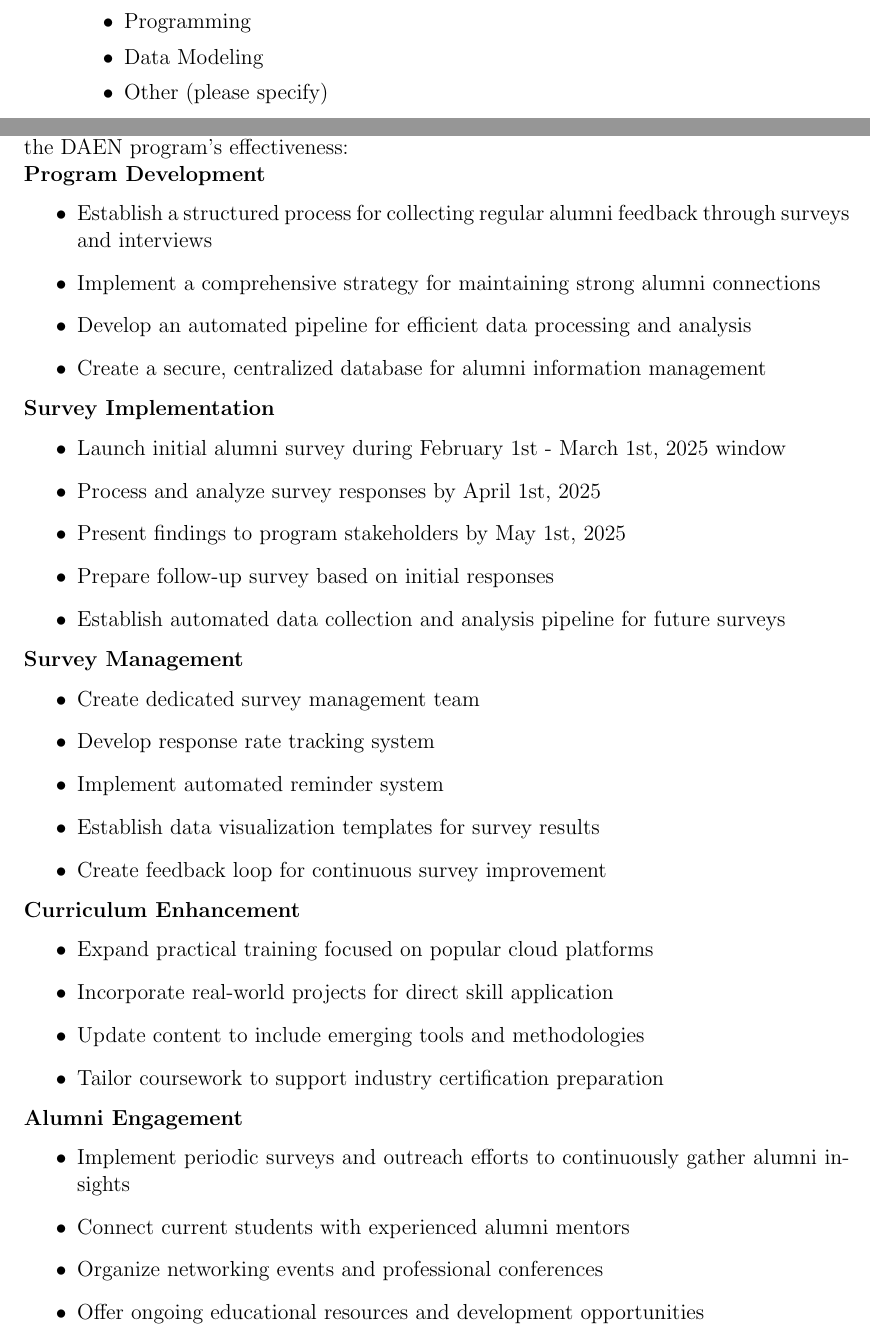
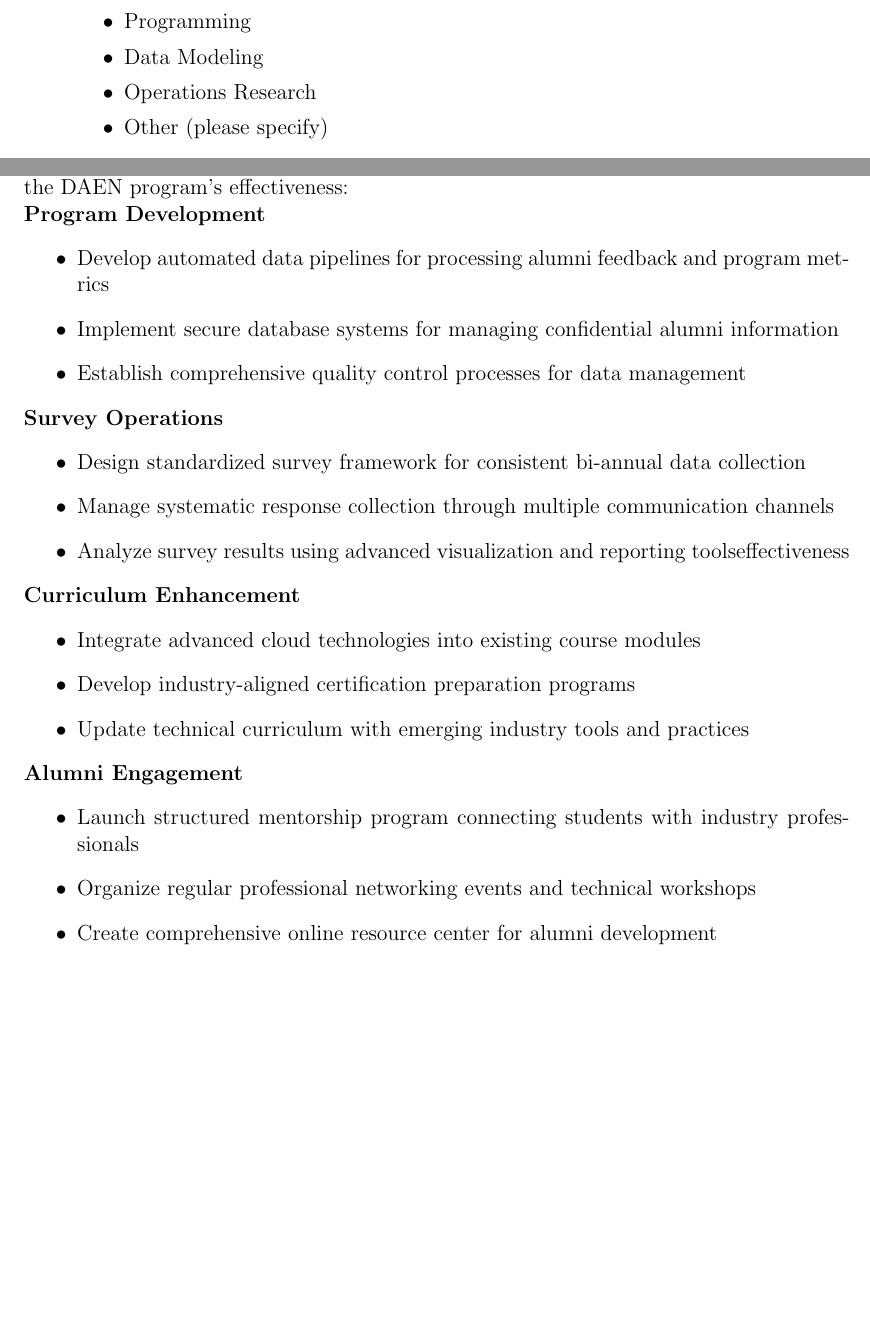
Before and after one commit to lingyundai/daen-alumni-research, a LaTeX paper (project-report.tex): two parts of pages 23 and 25 of 27, joined at a grey line, cut so that both start at the same text, the shorter picture padded with empty space. Compiled offline with pdfLaTeX.

```diff
--- a/project-report.tex
+++ b/project-report.tex
@@ -586,6 +586,7 @@
     \item Cloud Computing
     \item Programming
     \item Data Modeling
+    \item Operations Research
     \item Other (please specify)
 \end{itemize}
 
@@ -641,40 +642,27 @@
 
 \noindent\textbf{Program Development}
 \begin{itemize}
-\item Establish a structured process for collecting regular alumni feedback through surveys and interviews
-\item Implement a comprehensive strategy for maintaining strong alumni connections
-\item Develop an automated pipeline for efficient data processing and analysis
-\item Create a secure, centralized database for alumni information management
+\item Develop automated data pipelines for processing alumni feedback and program metrics
+\item Implement secure database systems for managing confidential alumni information
+\item Establish comprehensive quality control processes for data management
 \end{itemize}
-\textbf{Survey Implementation}
+\textbf{Survey Operations}
 \begin{itemize}
-\item Launch initial alumni survey during February 1st - March 1st, 2025 window
-\item Process and analyze survey responses by April 1st, 2025
-\item Present findings to program stakeholders by May 1st, 2025
-\item Prepare follow-up survey based on initial responses
-\item Establish automated data collection and analysis pipeline for future surveys
-\end{itemize}
-\textbf{Survey Management}
-\begin{itemize}
-\item Create dedicated survey management team
-\item Develop response rate tracking system
-\item Implement automated reminder system
-\item Establish data visualization templates for survey results
-\item Create feedback loop for continuous survey improvement
+\item Design standardized survey framework for consistent bi-annual data collection
+\item Manage systematic response collection through multiple communication channels
+\item Analyze survey results using advanced visualization and reporting toolseffectiveness
 \end{itemize}
 \textbf{Curriculum Enhancement}
 \begin{itemize}
-\item Expand practical training focused on popular cloud platforms
-\item Incorporate real-world projects for direct skill application
-\item Update content to include emerging tools and methodologies
-\item Tailor coursework to support industry certification preparation
+\item Integrate advanced cloud technologies into existing course modules
+\item Develop industry-aligned certification preparation programs
+\item Update technical curriculum with emerging industry tools and practices
 \end{itemize}
 \textbf{Alumni Engagement}
 \begin{itemize}
-\item Implement periodic surveys and outreach efforts to continuously gather alumni insights
-\item Connect current students with experienced alumni mentors
-\item Organize networking events and professional conferences
-\item Offer ongoing educational resources and development opportunities
+\item Launch structured mentorship program connecting students with industry professionals
+\item Organize regular professional networking events and technical workshops
+\item Create comprehensive online resource center for alumni development
 \end{itemize}
 
 \newpage
```
Also changed, not shown: project-report.pdf, 3 other files.
